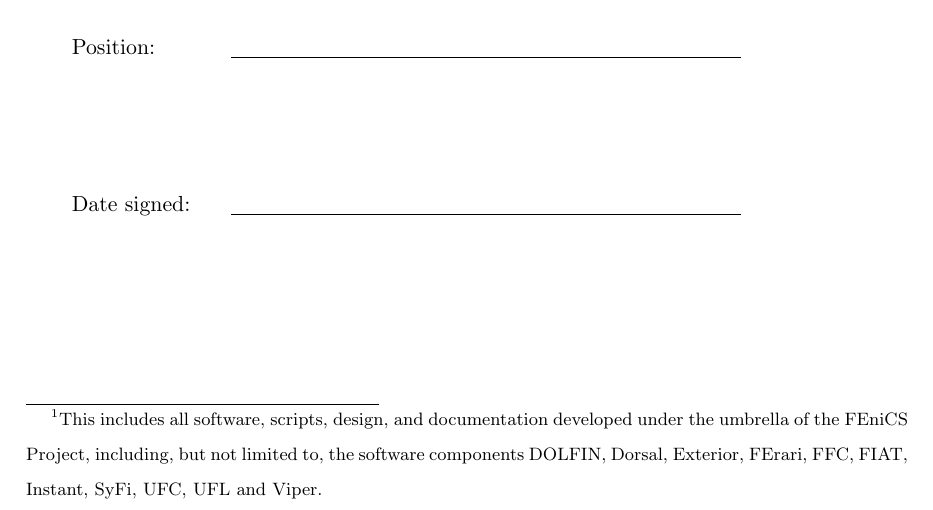
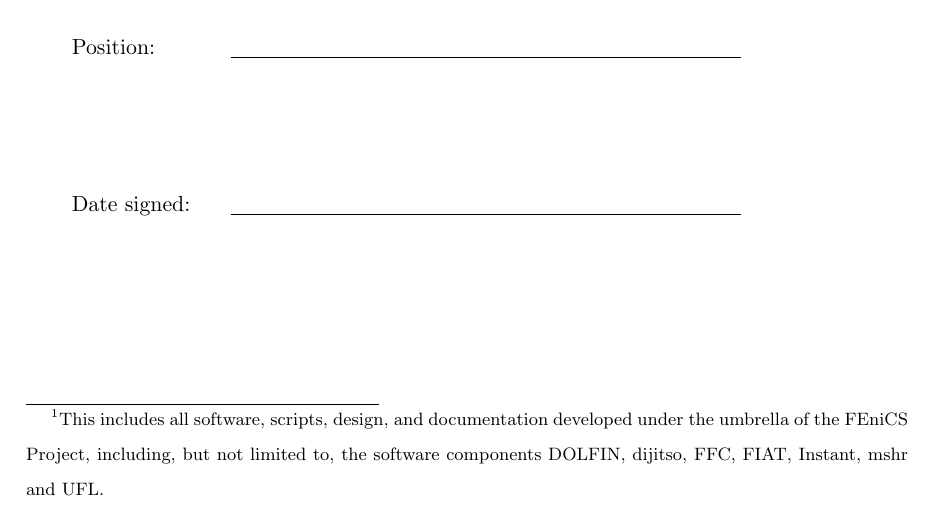
Before and after one commit to FEniCS/governance, a LaTeX document (copyright-consent-forms/v4/institution/letter-institution.tex, which reads copyright-consent-forms/v4/common/footnote.tex): part of the page, cut so that both start at the same text. Compiled offline with pdfLaTeX.

Commit message:
Modernised software components list.

```diff
--- a/copyright-consent-forms/v4/common/footnote.tex
+++ b/copyright-consent-forms/v4/common/footnote.tex
@@ -1,4 +1,4 @@
 \footnotetext{This includes all software, scripts, design, and
   documentation developed under the umbrella of the FEniCS Project,
   including, but not limited to, the software components DOLFIN,
-  Dorsal, Exterior, FErari, FFC, FIAT, Instant, SyFi, UFC, UFL and Viper.}
+  dijitso, FFC, FIAT, Instant, mshr and UFL.}
```
